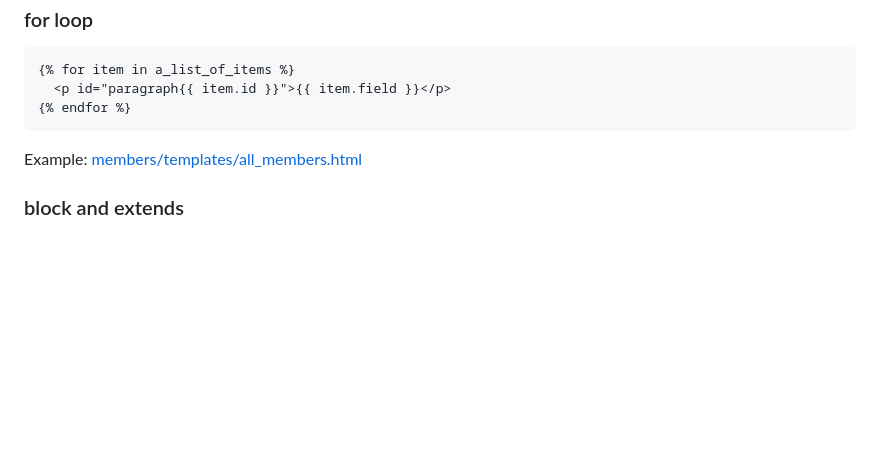
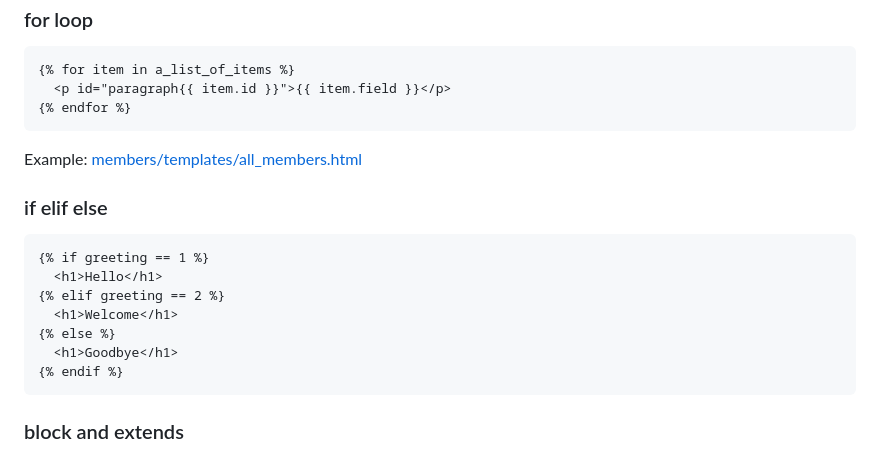
Before and after one commit to jobsonita/studies_django_w3tutorial, a Markdown page: README.md, the part around the change. GitHub-like rendering; blank space fills up the shorter version.

Commit message:
28 - Conditional tags

````diff
--- a/README.md
+++ b/README.md
@@ -343,6 +343,18 @@ Example: [members/templates/all_members.html](https://github.com/jobsonita/studi
 
 Example: [members/templates/all_members.html](https://github.com/jobsonita/studies_django_w3tutorial/blob/df7c73961e899aff3aec3418ed8da6c880063a7c/members/templates/all_members.html)
 
+### if elif else
+
+```django
+{% if greeting == 1 %}
+  <h1>Hello</h1>
+{% elif greeting == 2 %}
+  <h1>Welcome</h1>
+{% else %}
+  <h1>Goodbye</h1>
+{% endif %}
+```
+
 ### block and extends
 
 We can have a parent template with the general structure of the page, and children templates that extend that template and fill in the blocks set up by the parent:
````
